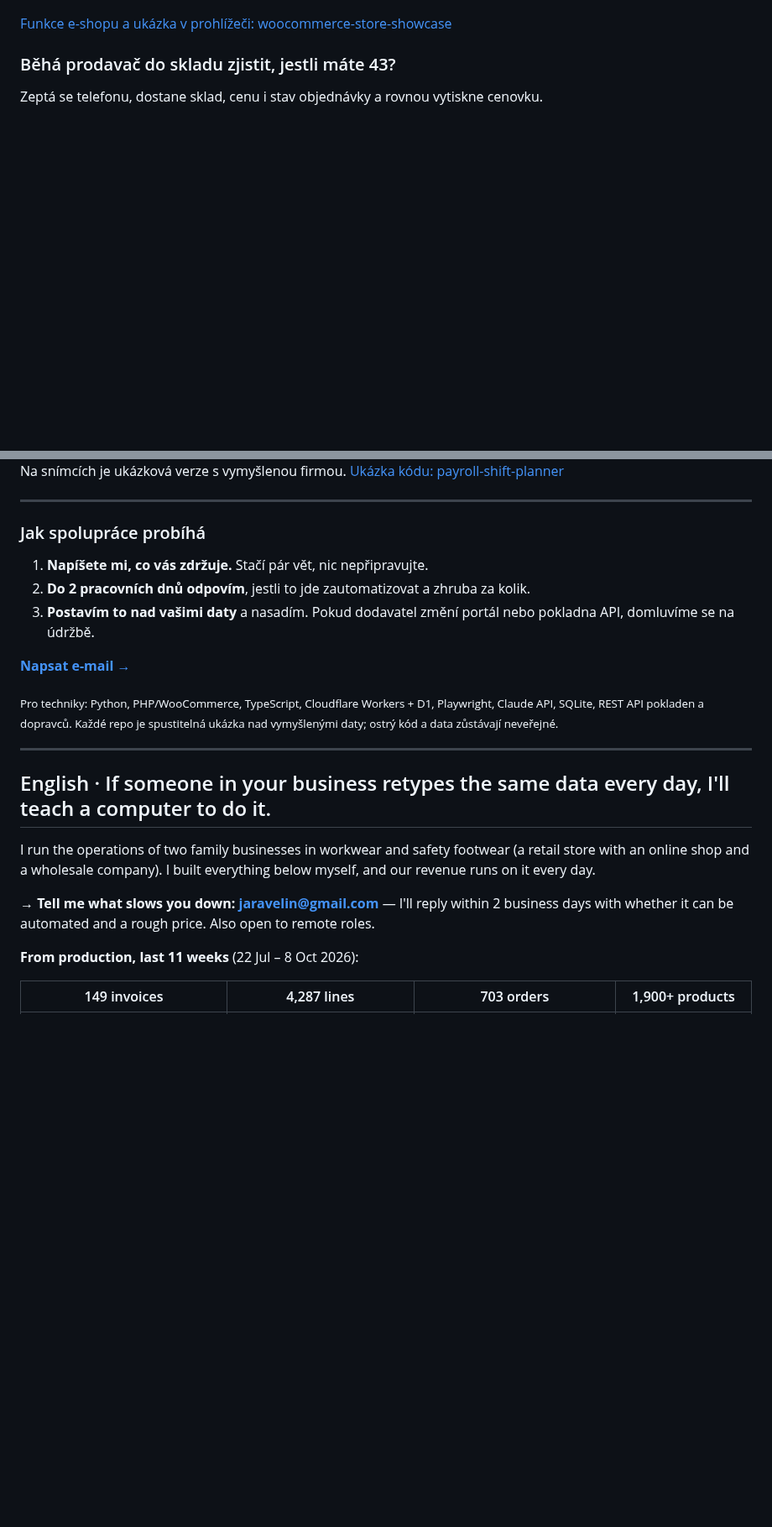
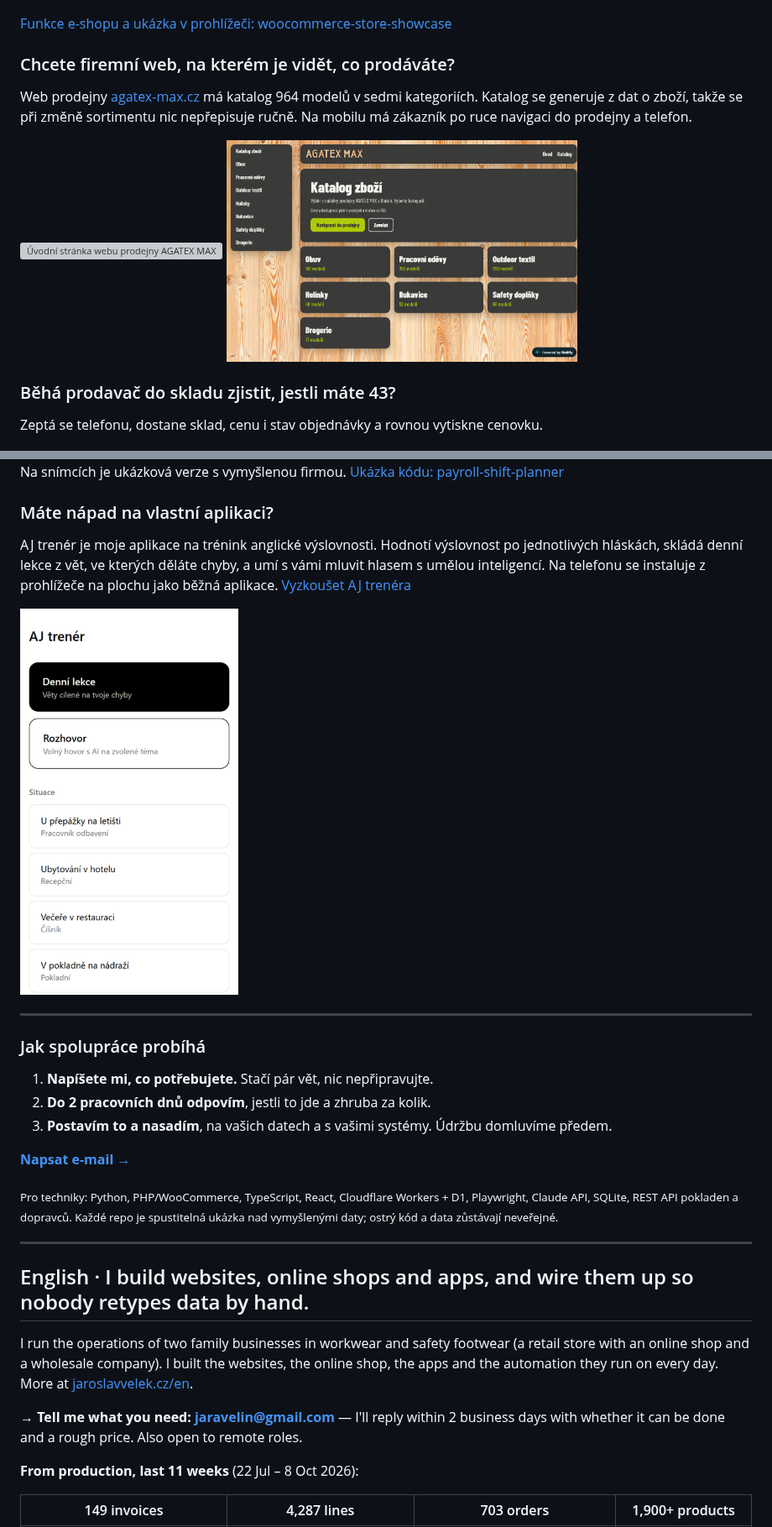
Before and after one commit to jaravelin-dot/jaravelin-dot, a Markdown page: README.md, 2 parts joined by grey strips. Shown at 84% size. Drawn GitHub-style; pictures changed too: img/agatex-katalog.png (added), img/aj-trener.png (added); blank space fills up the shorter version; grey boxes are pictures that could not be loaded.

Commit message:
Profil: weby a aplikace, reference agatex-max.cz a AJ trenér

```diff
--- a/README.md
+++ b/README.md
@@ -48,6 +50,16 @@ Zákazník nemusí vědět, jak se věc jmenuje: AI poradce Monty vybere podle p
 
 [Funkce e-shopu a ukázka v prohlížeči: woocommerce-store-showcase](https://github.com/jaravelin-dot/woocommerce-store-showcase)
 
+### Chcete firemní web, na kterém je vidět, co prodáváte?
+
+Web prodejny [agatex-max.cz](https://agatex-max.cz) má katalog 964 modelů v sedmi kategoriích. Katalog se generuje z dat o zboží,
+takže se při změně sortimentu nic nepřepisuje ručně. Na mobilu má zákazník po ruce navigaci do prodejny a telefon.
+
+<p>
+  <img src="img/agatex-uvod.png" width="48%" alt="Úvodní stránka webu prodejny AGATEX MAX">
+  <img src="img/agatex-katalog.png" width="48%" alt="Katalog zboží rozdělený do kategorií">
+</p>
+
 ### Běhá prodavač do skladu zjistit, jestli máte 43?
 
 Zeptá se telefonu, dostane sklad, cenu i stav objednávky a rovnou vytiskne cenovku.
@@ -66,11 +78,19 @@ Výplaty podle českých zákonů, výplatní pásky, podklady pro účetní a r
 
 Na snímcích je ukázková verze s vymyšlenou firmou. [Ukázka kódu: payroll-shift-planner](https://github.com/jaravelin-dot/payroll-shift-planner)
 
+### Máte nápad na vlastní aplikaci?
+
+AJ trenér je moje aplikace na trénink anglické výslovnosti. Hodnotí výslovnost po jednotlivých hláskách, skládá denní lekce
+z vět, ve kterých děláte chyby, a umí s vámi mluvit hlasem s umělou inteligencí. Na telefonu se instaluje z prohlížeče
+na plochu jako běžná aplikace. [Vyzkoušet AJ trenéra](https://aj-trener.vercel.app)
+
+<img src="img/aj-trener.png" width="260" alt="Aplikace AJ trenér na telefonu">
+
 ---
 
 ### Jak spolupráce probíhá
 
-1. **Napíšete mi, co vás zdržuje.** Stačí pár vět, nic nepřipravujte.
-2. **Do 2 pracovních dnů odpovím**, jestli to jde zautomatizovat a zhruba za kolik.
-3. **Postavím to nad vašimi daty** a nasadím. Pokud dodavatel změní portál nebo pokladna API, domluvíme se na údržbě.
+1. **Napíšete mi, co potřebujete.** Stačí pár vět, nic nepřipravujte.
+2. **Do 2 pracovních dnů odpovím**, jestli to jde a zhruba za kolik.
+3. **Postavím to a nasadím**, na vašich datech a s vašimi systémy. Údržbu domluvíme předem.
 
@@ -78,18 +98,19 @@ Na snímcích je ukázková verze s vymyšlenou firmou. [Ukázka kódu: payroll-
 
-<sub>Pro techniky: Python, PHP/WooCommerce, TypeScript, Cloudflare Workers + D1, Playwright, Claude API, SQLite, REST API pokladen a dopravců.
+<sub>Pro techniky: Python, PHP/WooCommerce, TypeScript, React, Cloudflare Workers + D1, Playwright, Claude API, SQLite, REST API pokladen a dopravců.
 Každé repo je spustitelná ukázka nad vymyšlenými daty; ostrý kód a data zůstávají neveřejné.</sub>
 
 ---
 
 <a id="english"></a>
 
-## English · If someone in your business retypes the same data every day, I'll teach a computer to do it.
+## English · I build websites, online shops and apps, and wire them up so nobody retypes data by hand.
 
 I run the operations of two family businesses in workwear and safety footwear (a retail store with an online shop and a
-wholesale company). I built everything below myself, and our revenue runs on it every day.
+wholesale company). I built the websites, the online shop, the apps and the automation they run on every day.
+More at [jaroslavvelek.cz/en](https://jaroslavvelek.cz/en/).
 
-**→ Tell me what slows you down: [jaravelin@gmail.com](mailto:jaravelin@gmail.com?subject=Automation%20project)** — I'll reply
-within 2 business days with whether it can be automated and a rough price. Also open to remote roles.
+**→ Tell me what you need: [jaravelin@gmail.com](mailto:jaravelin@gmail.com?subject=Project%20enquiry)** — I'll reply
+within 2 business days with whether it can be done and a rough price. Also open to remote roles.
 
 **From production, last 11 weeks** (22 Jul – 8 Oct 2026):
 
```
Also changed, not shown: other parts of README.md (+10 -6 lines), 1 other file.
